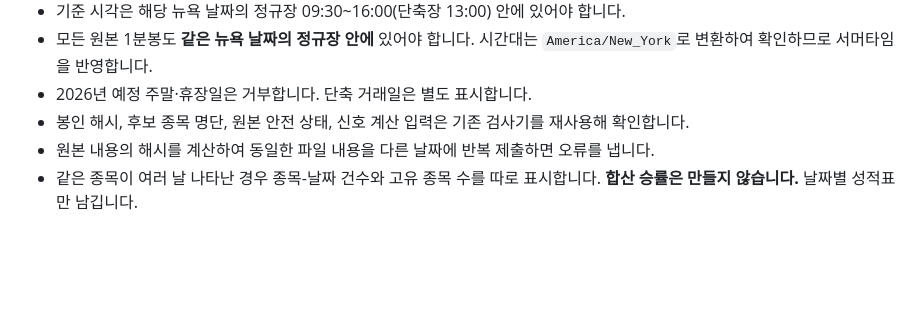
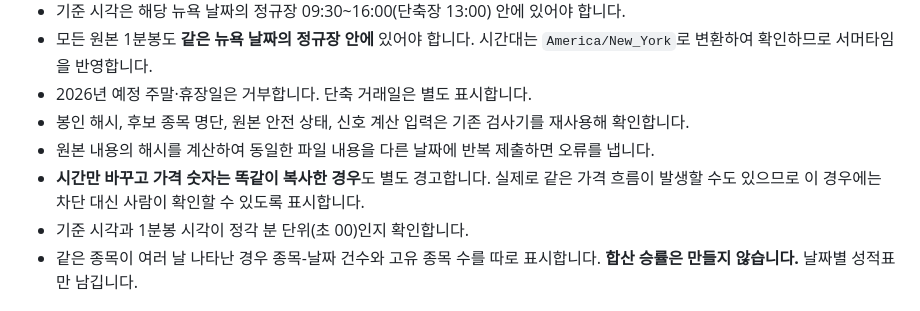
Before and after one commit to roostruth-source/luca-free-eod-research, a Markdown page: research/v03_stage24/2026-10-30-offline-multisession-archive-audit-ko.md, the part around the change. Drawn GitHub-style; blank space fills up the shorter version.

Commit message:
docs: distinguish copied price-series warning from hard archive duplication

```diff
--- a/research/v03_stage24/2026-10-30-offline-multisession-archive-audit-ko.md
+++ b/research/v03_stage24/2026-10-30-offline-multisession-archive-audit-ko.md
@@ -11,6 +11,8 @@
 - 2026년 예정 주말·휴장일은 거부합니다. 단축 거래일은 별도 표시합니다.
 - 봉인 해시, 후보 종목 명단, 원본 안전 상태, 신호 계산 입력은 기존 검사기를 재사용해 확인합니다.
 - 원본 내용의 해시를 계산하여 동일한 파일 내용을 다른 날짜에 반복 제출하면 오류를 냅니다.
+- **시간만 바꾸고 가격 숫자는 똑같이 복사한 경우**도 별도 경고합니다. 실제로 같은 가격 흐름이 발생할 수도 있으므로 이 경우에는 차단 대신 사람이 확인할 수 있도록 표시합니다.
+- 기준 시각과 1분봉 시각이 정각 분 단위(초 00)인지 확인합니다.
 - 같은 종목이 여러 날 나타난 경우 종목-날짜 건수와 고유 종목 수를 따로 표시합니다. **합산 승률은 만들지 않습니다.** 날짜별 성적표만 남깁니다.
 
 ## 사용 예 (실제 시장 자료가 아닌 설명용 구조)
```
